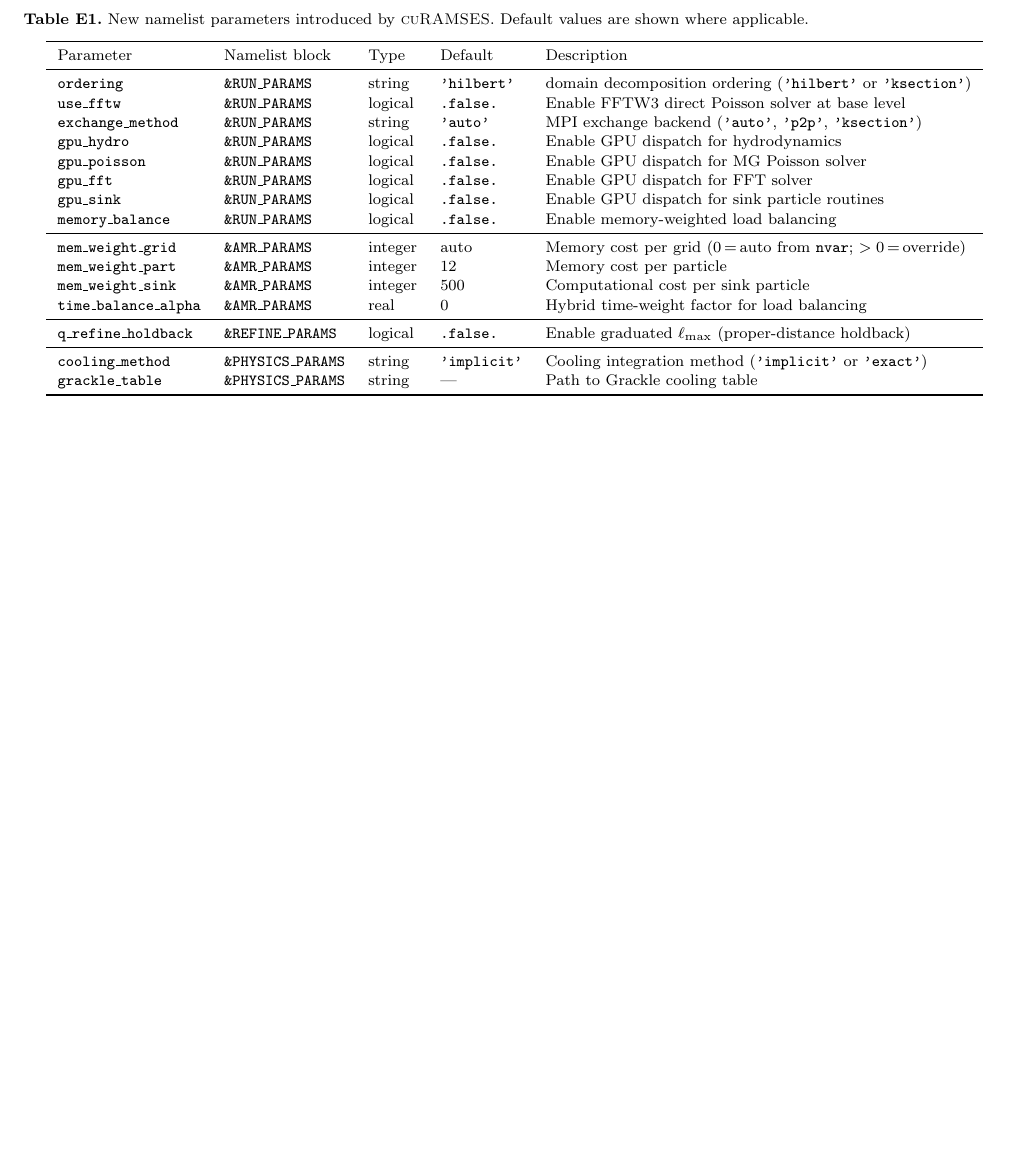
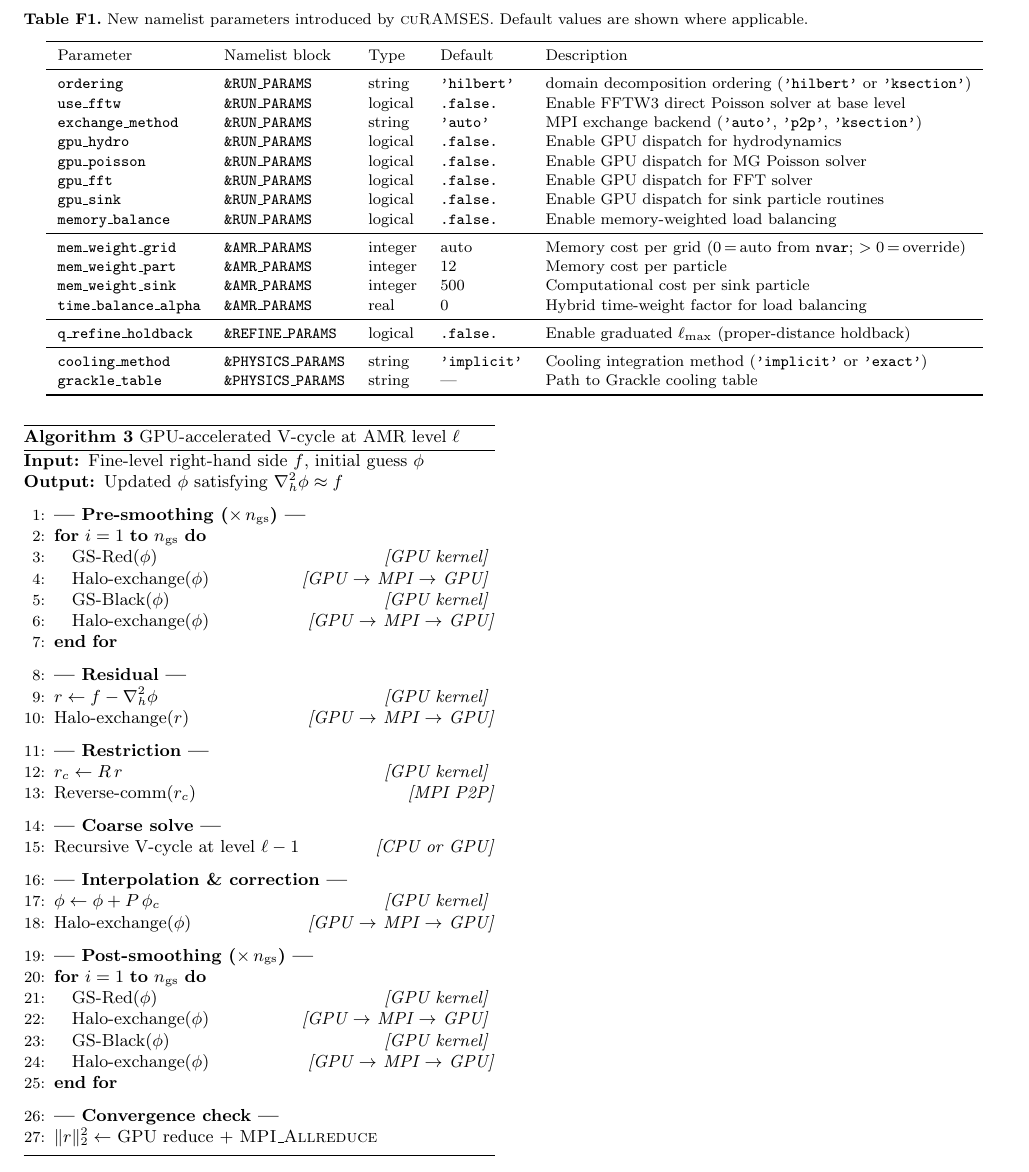
Before and after one commit to kjhan0606/cuRAMSES-kjhan, a LaTeX paper (misc/paper.tex): part of page 23 of 23, cut so that both start at the same text, the shorter picture padded with empty space. Compiled offline with pdfLaTeX; a LaTeX package or settings file that is missing is left out.

Commit message:
Paper: add V-cycle pseudo-code appendix, fix GPU MG description
- Add Appendix G (V-cycle Algorithm) with GPU/MPI labels per step
- Section 6.2: list all four GPU kernels (GS, residual, restrict, interp)
- Section 6.3: fix T_CPU^fixed description (MPI halo exchange, not restrict/interp)
- Rewrite "key insight" paragraph to reflect current GPU implementation
- Minor style fix: remove prose colon

Co-Authored-By: Claude Opus 4.6 <noreply@anthropic.com>

```diff
--- a/misc/paper.tex
+++ b/misc/paper.tex
@@ -2512,0 +2533,48 @@ on most architectures.
+\begin{algorithm}
+\caption{GPU-accelerated V-cycle at AMR level $\ell$}
+\label{alg:vcycle}
+\begin{algorithmic}[1]
+\REQUIRE Fine-level right-hand side $f$, initial guess $\phi$
+\ENSURE  Updated $\phi$ satisfying $\nabla^2_h\phi\approx f$
+\medskip
+
+\STATE \textbf{--- Pre-smoothing ($\times\,n_{\rm gs}$) ---}
+\FOR{$i = 1$ \TO $n_{\rm gs}$}
+  \STATE GS-Red$(\phi)$           \hfill\textit{[GPU kernel]}
+  \STATE Halo-exchange$(\phi)$    \hfill\textit{[GPU $\to$ MPI $\to$ GPU]}
+  \STATE GS-Black$(\phi)$         \hfill\textit{[GPU kernel]}
+  \STATE Halo-exchange$(\phi)$    \hfill\textit{[GPU $\to$ MPI $\to$ GPU]}
+\ENDFOR
+
+\medskip
+\STATE \textbf{--- Residual ---}
+\STATE $r \leftarrow f - \nabla^2_h\phi$ \hfill\textit{[GPU kernel]}
+\STATE Halo-exchange$(r)$         \hfill\textit{[GPU $\to$ MPI $\to$ GPU]}
+
+\medskip
+\STATE \textbf{--- Restriction ---}
+\STATE $r_c \leftarrow R\,r$      \hfill\textit{[GPU kernel]}
+\STATE Reverse-comm$(r_c)$        \hfill\textit{[MPI P2P]}
+
+\medskip
+\STATE \textbf{--- Coarse solve ---}
+\STATE Recursive V-cycle at level $\ell-1$ \hfill\textit{[CPU or GPU]}
+
+\medskip
+\STATE \textbf{--- Interpolation \& correction ---}
+\STATE $\phi \leftarrow \phi + P\,\phi_c$ \hfill\textit{[GPU kernel]}
+\STATE Halo-exchange$(\phi)$      \hfill\textit{[GPU $\to$ MPI $\to$ GPU]}
+
+\medskip
+\STATE \textbf{--- Post-smoothing ($\times\,n_{\rm gs}$) ---}
+\FOR{$i = 1$ \TO $n_{\rm gs}$}
+  \STATE GS-Red$(\phi)$           \hfill\textit{[GPU kernel]}
+  \STATE Halo-exchange$(\phi)$    \hfill\textit{[GPU $\to$ MPI $\to$ GPU]}
+  \STATE GS-Black$(\phi)$         \hfill\textit{[GPU kernel]}
+  \STATE Halo-exchange$(\phi)$    \hfill\textit{[GPU $\to$ MPI $\to$ GPU]}
+\ENDFOR
+
+\medskip
+\STATE \textbf{--- Convergence check ---}
+\STATE $\|r\|_2^2 \leftarrow$ GPU reduce $+$ \textsc{MPI\_Allreduce}
+\end{algorithmic}
```
Also changed, not shown: misc/paper.tex (78 more changed lines).
